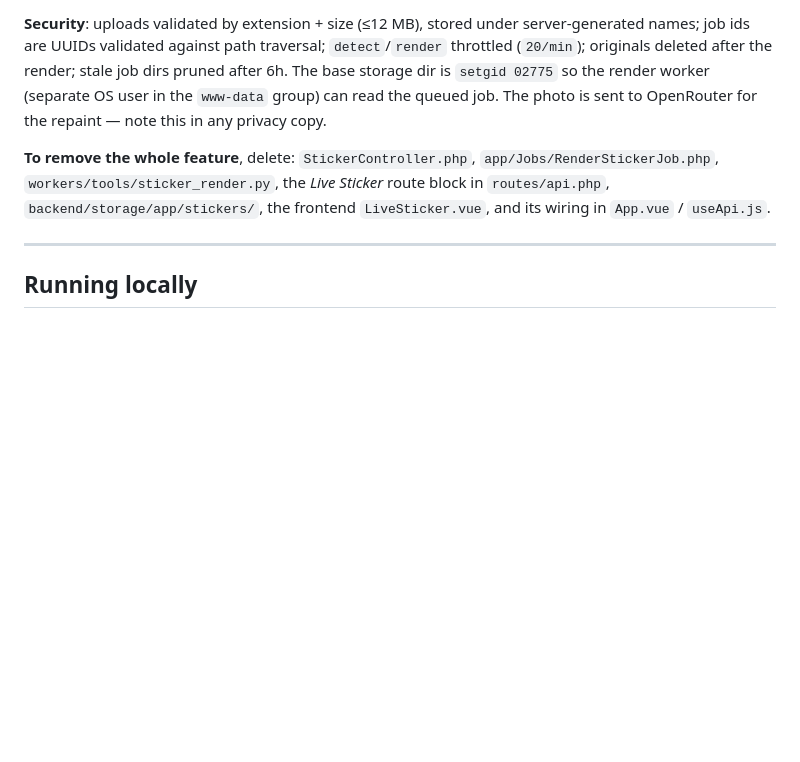
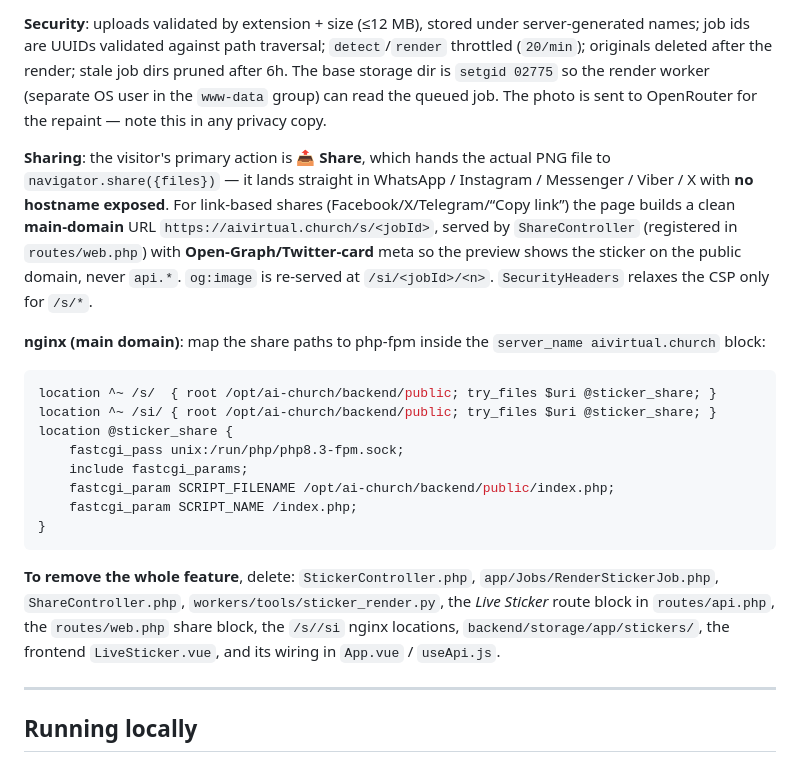
Before and after one commit to dalsuum/AI-VIRTUAL-CHURCH, a Markdown page: README.md, the part around the change. Rendered like a GitHub page; blank space fills up the shorter version.

Commit message:
docs(stickers): document share links + nginx /s//si mapping
Co-Authored-By: Claude Opus 4.8 <noreply@anthropic.com>

````diff
--- a/README.md
+++ b/README.md
@@ -1138,10 +1138,33 @@ job dirs pruned after 6h. The base storage dir is `setgid 02775` so the render
 worker (separate OS user in the `www-data` group) can read the queued job. The
 photo is sent to OpenRouter for the repaint — note this in any privacy copy.
 
+**Sharing**: the visitor's primary action is **📤 Share**, which hands the actual
+PNG file to `navigator.share({files})` — it lands straight in WhatsApp /
+Instagram / Messenger / Viber / X with **no hostname exposed**. For link-based
+shares (Facebook/X/Telegram/“Copy link”) the page builds a clean **main-domain**
+URL `https://aivirtual.church/s/<jobId>`, served by `ShareController` (registered
+in `routes/web.php`) with **Open-Graph/Twitter-card** meta so the preview shows
+the sticker on the public domain, never `api.*`. `og:image` is re-served at
+`/si/<jobId>/<n>`. `SecurityHeaders` relaxes the CSP only for `/s/*`.
+
+**nginx (main domain)**: map the share paths to php-fpm inside the
+`server_name aivirtual.church` block:
+```nginx
+location ^~ /s/  { root /opt/ai-church/backend/public; try_files $uri @sticker_share; }
+location ^~ /si/ { root /opt/ai-church/backend/public; try_files $uri @sticker_share; }
+location @sticker_share {
+    fastcgi_pass unix:/run/php/php8.3-fpm.sock;
+    include fastcgi_params;
+    fastcgi_param SCRIPT_FILENAME /opt/ai-church/backend/public/index.php;
+    fastcgi_param SCRIPT_NAME /index.php;
+}
+```
+
 **To remove the whole feature**, delete: `StickerController.php`,
-`app/Jobs/RenderStickerJob.php`, `workers/tools/sticker_render.py`, the
-*Live Sticker* route block in `routes/api.php`, `backend/storage/app/stickers/`,
-the frontend `LiveSticker.vue`, and its wiring in `App.vue` / `useApi.js`.
+`app/Jobs/RenderStickerJob.php`, `ShareController.php`, `workers/tools/sticker_render.py`,
+the *Live Sticker* route block in `routes/api.php`, the `routes/web.php` share block,
+the `/s//si` nginx locations, `backend/storage/app/stickers/`, the frontend
+`LiveSticker.vue`, and its wiring in `App.vue` / `useApi.js`.
 
 ---
 
````
